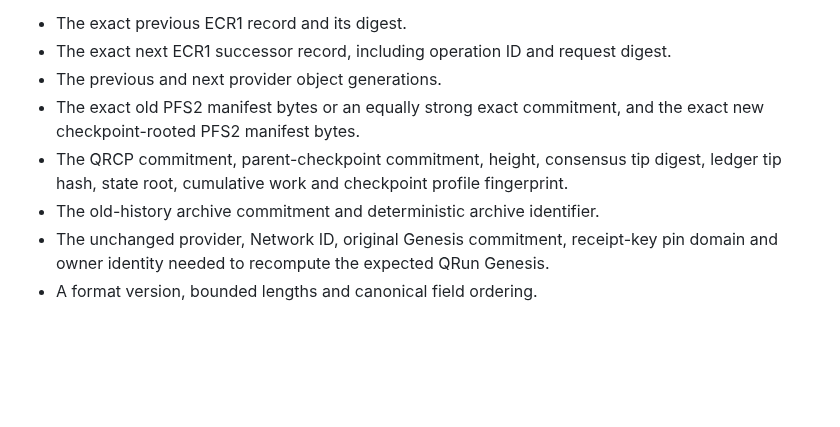
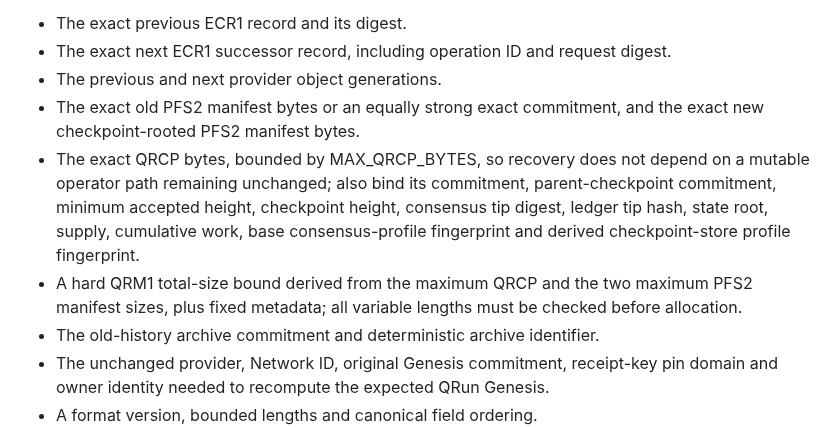
Before and after one commit to hamidnikkhah660-arch/ai-native-l1, a Markdown page: docs/CP-0479_QRUN_V05_LIVE_EXTERNAL_CAS_CHECKPOINT_MANIFEST_REBASE_DESIGN_2026-10-31.md, the part around the change. Drawn GitHub-style; blank space fills up the shorter version.

Commit message:
docs(qrun): retain QRCP bytes in migration recovery journal

```diff
--- a/docs/CP-0479_QRUN_V05_LIVE_EXTERNAL_CAS_CHECKPOINT_MANIFEST_REBASE_DESIGN_2026-10-31.md
+++ b/docs/CP-0479_QRUN_V05_LIVE_EXTERNAL_CAS_CHECKPOINT_MANIFEST_REBASE_DESIGN_2026-10-31.md
@@ -55,7 +55,8 @@ The QRM1 record must bind at least:
 - The exact next ECR1 successor record, including operation ID and request digest.
 - The previous and next provider object generations.
 - The exact old PFS2 manifest bytes or an equally strong exact commitment, and the exact new checkpoint-rooted PFS2 manifest bytes.
-- The QRCP commitment, parent-checkpoint commitment, height, consensus tip digest, ledger tip hash, state root, cumulative work and checkpoint profile fingerprint.
+- The exact QRCP bytes, bounded by MAX_QRCP_BYTES, so recovery does not depend on a mutable operator path remaining unchanged; also bind its commitment, parent-checkpoint commitment, minimum accepted height, checkpoint height, consensus tip digest, ledger tip hash, state root, supply, cumulative work, base consensus-profile fingerprint and derived checkpoint-store profile fingerprint.
+- A hard QRM1 total-size bound derived from the maximum QRCP and the two maximum PFS2 manifest sizes, plus fixed metadata; all variable lengths must be checked before allocation.
 - The old-history archive commitment and deterministic archive identifier.
 - The unchanged provider, Network ID, original Genesis commitment, receipt-key pin domain and owner identity needed to recompute the expected QRun Genesis.
 - A format version, bounded lengths and canonical field ordering.
```
